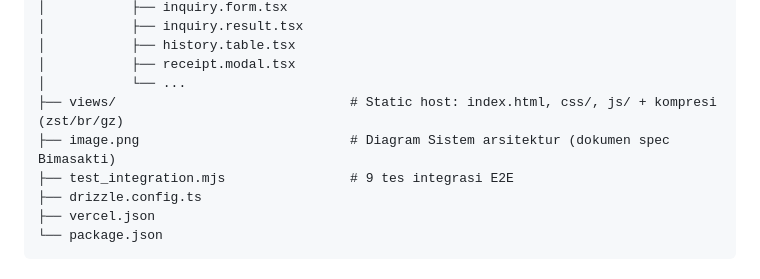
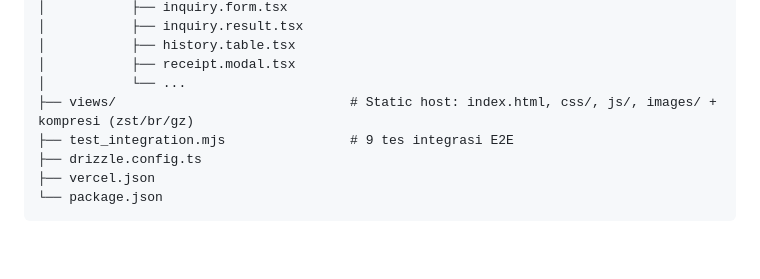
Before and after one commit to reysilvaa/bimasakti-multi-sinergi, a Markdown page: README.md, the part around the change. GitHub-like rendering; blank space fills up the shorter version.

Commit message:
docs: update README file tree to include images in views and remove image.png

```diff
--- a/README.md
+++ b/README.md
@@ -313,8 +313,7 @@ Cakupan 9 tes: daftar produk → validasi inquiry (envelope rc/ket) → inquiry
 │           ├── history.table.tsx
 │           ├── receipt.modal.tsx
 │           └── ...
-├── views/                              # Static host: index.html, css/, js/ + kompresi (zst/br/gz)
-├── image.png                           # Diagram Sistem arsitektur (dokumen spec Bimasakti)
+├── views/                              # Static host: index.html, css/, js/, images/ + kompresi (zst/br/gz)
 ├── test_integration.mjs                # 9 tes integrasi E2E
 ├── drizzle.config.ts
 ├── vercel.json
```
